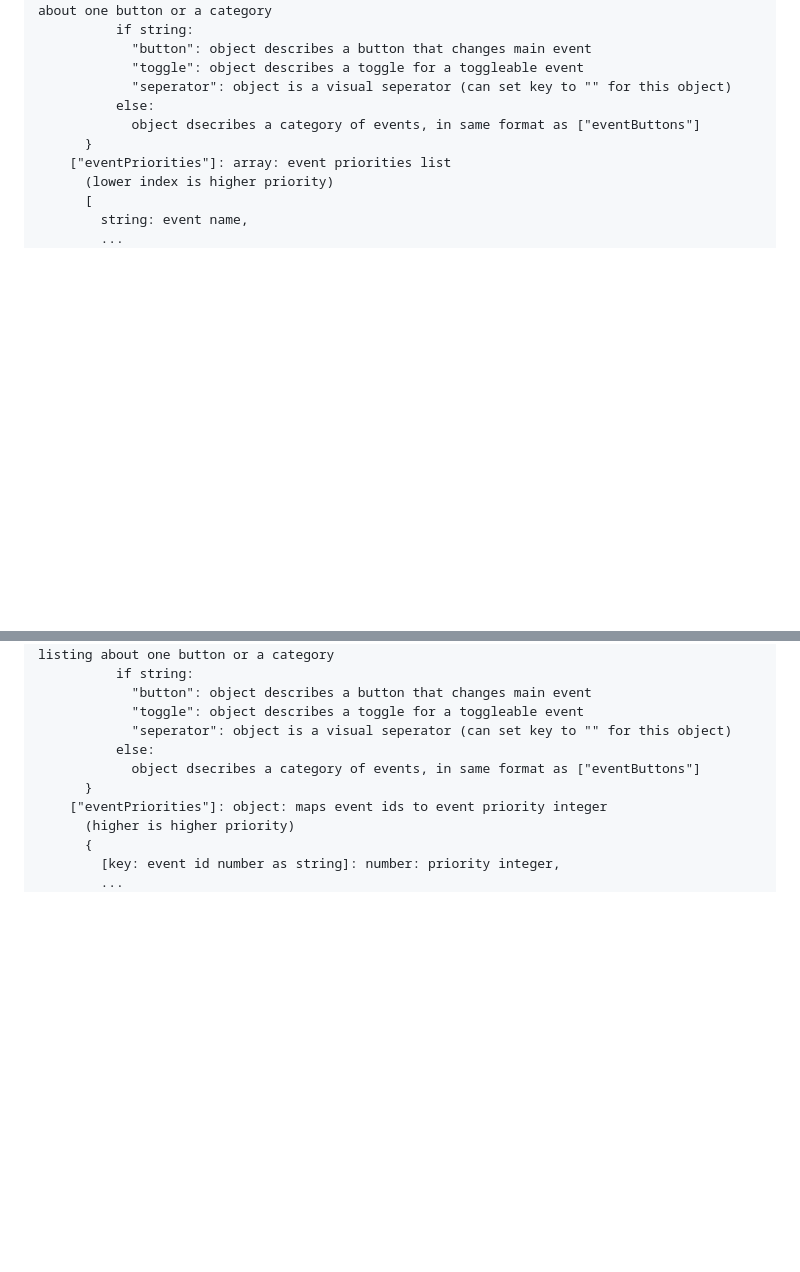
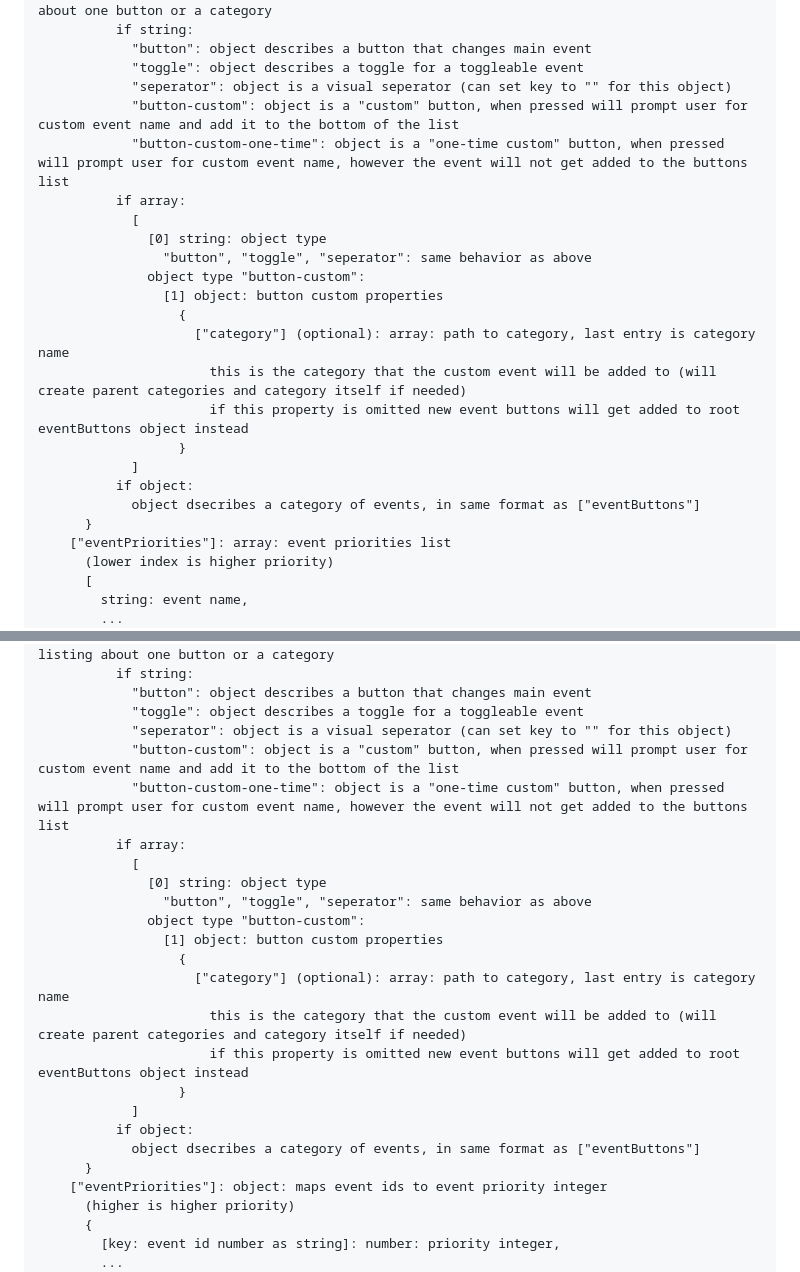
Before and after one commit to coolguy284/html5-time-tracker, a Markdown page: info/formats.md, 2 parts joined by grey strips. GitHub-like rendering; blank space fills up the shorter version.

Commit message:
update v2 format in preparation for button type custom
Signed-off-by: coolguy284 <coolguy284v64@gmail.com>

```diff
--- a/info/formats.md
+++ b/info/formats.md
@@ -52,7 +52,21 @@ json:
             "button": object describes a button that changes main event
             "toggle": object describes a toggle for a toggleable event
             "seperator": object is a visual seperator (can set key to "" for this object)
-          else:
+            "button-custom": object is a "custom" button, when pressed will prompt user for custom event name and add it to the bottom of the list
+            "button-custom-one-time": object is a "one-time custom" button, when pressed will prompt user for custom event name, however the event will not get added to the buttons list
+          if array:
+            [
+              [0] string: object type
+                "button", "toggle", "seperator": same behavior as above
+              object type "button-custom":
+                [1] object: button custom properties
+                  {
+                    ["category"] (optional): array: path to category, last entry is category name
+                      this is the category that the custom event will be added to (will create parent categories and category itself if needed)
+                      if this property is omitted new event buttons will get added to root eventButtons object instead
+                  }
+            ]
+          if object:
             object dsecribes a category of events, in same format as ["eventButtons"]
       }
     ["eventPriorities"]: array: event priorities list
@@ -121,7 +135,21 @@ json:
             "button": object describes a button that changes main event
             "toggle": object describes a toggle for a toggleable event
             "seperator": object is a visual seperator (can set key to "" for this object)
-          else:
+            "button-custom": object is a "custom" button, when pressed will prompt user for custom event name and add it to the bottom of the list
+            "button-custom-one-time": object is a "one-time custom" button, when pressed will prompt user for custom event name, however the event will not get added to the buttons list
+          if array:
+            [
+              [0] string: object type
+                "button", "toggle", "seperator": same behavior as above
+              object type "button-custom":
+                [1] object: button custom properties
+                  {
+                    ["category"] (optional): array: path to category, last entry is category name
+                      this is the category that the custom event will be added to (will create parent categories and category itself if needed)
+                      if this property is omitted new event buttons will get added to root eventButtons object instead
+                  }
+            ]
+          if object:
             object dsecribes a category of events, in same format as ["eventButtons"]
       }
     ["eventPriorities"]: object: maps event ids to event priority integer
```
